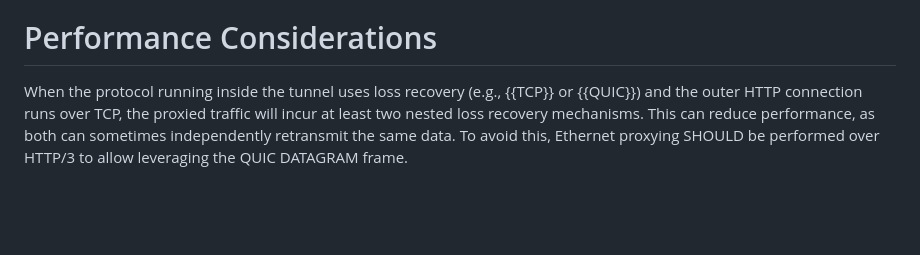
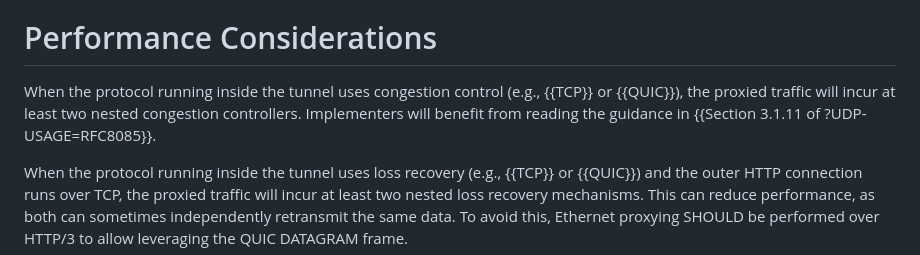
Before and after one commit to ietf-wg-masque/draft-ietf-masque-connect-ethernet, a Markdown page: draft-ietf-masque-connect-ethernet.md, the part around the change. Drawn GitHub-style; blank space fills up the shorter version.

```diff
--- a/draft-ietf-masque-connect-ethernet.md
+++ b/draft-ietf-masque-connect-ethernet.md
@@ -468,6 +468,11 @@ and the Proxy is the same as in {{fig-full-tunnel}} above.
 
 # Performance Considerations
 
+When the protocol running inside the tunnel uses congestion control (e.g.,
+{{TCP}} or {{QUIC}}), the proxied traffic will incur at least two nested
+congestion controllers. Implementers will benefit from reading the guidance in
+{{Section 3.1.11 of ?UDP-USAGE=RFC8085}}.
+
 When the protocol running inside the tunnel uses loss recovery (e.g., {{TCP}} or
 {{QUIC}}) and the outer HTTP connection runs over TCP, the proxied traffic will
 incur at least two nested loss recovery mechanisms. This can reduce performance,
```
